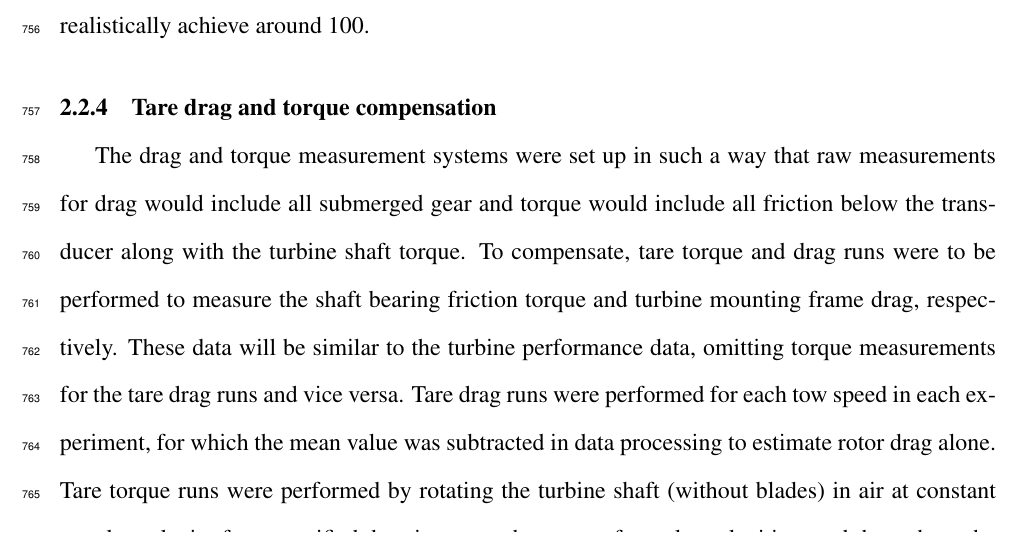
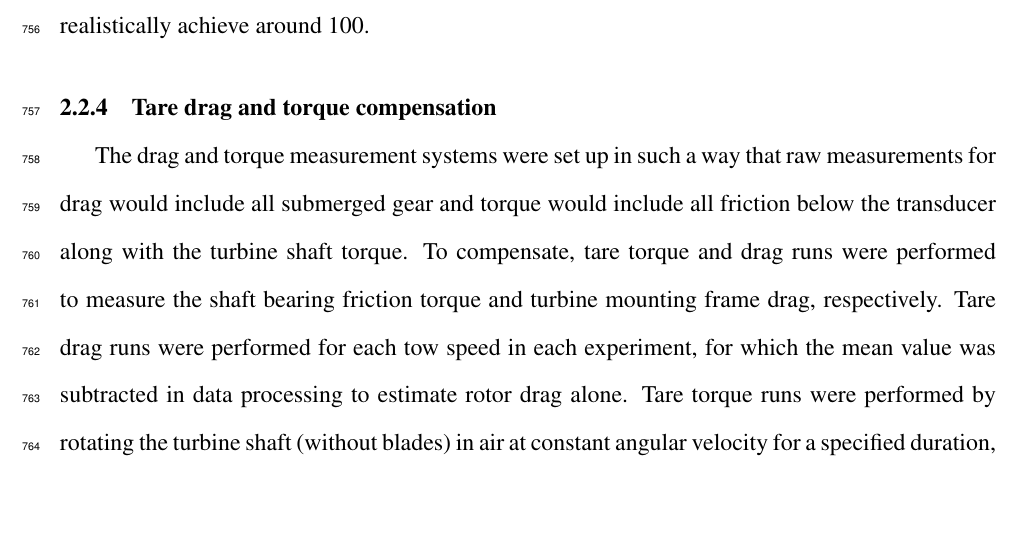
Before and after one commit to petebachant/PhD-thesis, a LaTeX thesis (thesis.tex, which reads chapters/experimental-setup.tex): part of page 37 of 125, cut so that both start at the same text, the shorter picture padded with empty space. Compiled offline with pdfLaTeX.

Commit message:
Clean up tare section

```diff
--- a/chapters/experimental-setup.tex
+++ b/chapters/experimental-setup.tex
@@ -393,10 +393,3 @@ realistically achieve around 100.
 The drag and torque measurement systems were set up in such a way that raw
 measurements for drag would include all submerged gear and torque would include
 all friction below the transducer along with the turbine shaft torque. To
-compensate, tare torque and drag runs were to be performed to measure the shaft
-bearing friction torque and turbine mounting frame drag, respectively. These
-data will be similar to the turbine performance data, omitting torque
-measurements for the tare drag runs and vice versa. Tare drag runs were
-performed for each tow speed in each experiment, for which the mean value was
-subtracted in data processing to estimate rotor drag alone. Tare torque runs
-were performed by rotating the turbine shaft (without blades) in air at constant
@@ -406,4 +396,12 @@ versus shaft angular velocity, and added to the measured turbine torque in
-post-processing.
+compensate, tare torque and drag runs were performed to measure the shaft
+bearing friction torque and turbine mounting frame drag, respectively. Tare drag
+runs were performed for each tow speed in each experiment, for which the mean
+value was subtracted in data processing to estimate rotor drag alone. Tare
+torque runs were performed by rotating the turbine shaft (without blades) in air
+at constant angular velocity for a specified duration, over the range of angular
+velocities used throughout the experiment. Tare torque was then fit with a
+linear regression versus shaft angular velocity, and added to the measured
+turbine torque in post-processing.
 
 
 \subsection{Synchronization of instrumentation subsystems}
```
Also changed, not shown: chapters/experimental-setup.tex (3 more changed lines).
